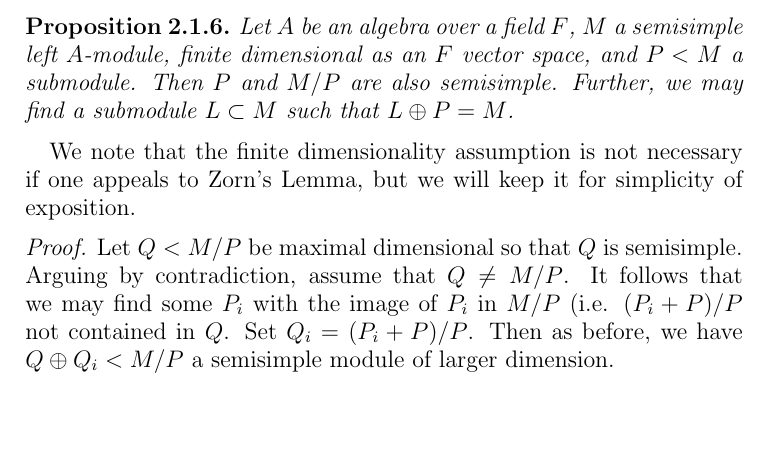
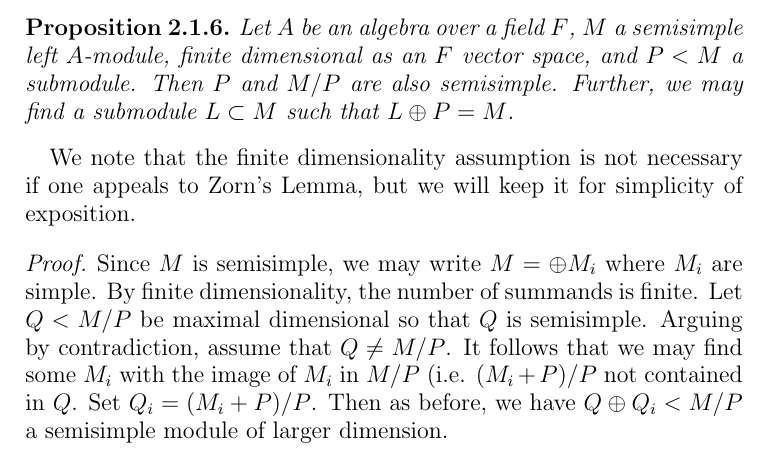
Before and after one commit to dkrashen/csa-notes, a LaTeX paper (csa.tex): part of page 3 of 9, cut so that both start at the same text, the shorter picture padded with empty space. Compiled offline with pdfLaTeX.

Commit message:
fix semisimplicity decomposition proof thanks to Bastian Haase for pointing out the typo!

```diff
--- a/csa.tex
+++ b/csa.tex
@@ -206,25 +206,26 @@ $P$ and $M/P$ are also semisimple. Further, we may find a submodule $L
 We note that the finite dimensionality assumption is not necessary if one
 appeals to Zorn's Lemma, but we will keep it for simplicity of exposition.
 \begin{proof}
-Let $Q < M/P$ be maximal dimensional so that $Q$
-is semisimple. Arguing by contradiction, assume that $Q \neq M/P$. It
-follows that we may find some $P_i$ with the image of $P_i$ in $M/P$ (i.e.
-$(P_i + P)/P$ not contained in $Q$. Set $Q_i = (P_i + P)/P$. Then as
-before, we have $Q \oplus Q_i < M/P$ a semisimple module of larger
-dimension.
+Since $M$ is semisimple, we may write $M = \oplus M_i$ where $M_i$ are
+simple. By finite dimensionality, the number of summands is finite.  Let $Q
+< M/P$ be maximal dimensional so that $Q$ is semisimple. Arguing by
+contradiction, assume that $Q \neq M/P$. It follows that we may find some
+$M_i$ with the image of $M_i$ in $M/P$ (i.e.  $(M_i + P)/P$ not contained
+in $Q$. Set $Q_i = (M_i + P)/P$. Then as before, we have $Q \oplus Q_i <
+M/P$ a semisimple module of larger dimension.
 
 For the remaining parts, choose $k$ minimal such that there exists a
 decomposition $M = \oplus_{i = 1}^n M_i$ with each $M_i$ simple, such that the
 projection $\pi: P \to M \to N = \oplus_{i = 1}^k M_i$ is injective. We claim
 that $\pi$ is an isomorphism. It suffices to show that it is surjective.
-Regarding $M_i$ as a submodule of $N$, we note that $\pi P \cap M_i \neq 0$ for each $i$, since otherwise,
-the projection onto $\oplus_{\stackrel{j = 1}{j \neq i}}^k M_j$ would still
-be injective, contradicting the minimality of $k$. It therefore follows
-that, since $M_i$ is simple, each $M_i$ is a submodule of $\pi P$, for $i
-= 1, \ldots, k$, and
-hence $N \subset \pi P$. But since the reverse inclusion holds by
-definition, we have $\pi P = N$ and hence $\pi$ is bijective. This gives an
-isomorphism $N \cong P$, proving the semismiplicity of $P$.
+Regarding $M_i$ as a submodule of $N$, we note that $\pi P \cap M_i \neq 0$
+for each $i$, since otherwise, the projection onto $\oplus_{\stackrel{j =
+1}{j \neq i}}^k M_j$ would still be injective, contradicting the minimality
+of $k$. It therefore follows that, since $M_i$ is simple, each $M_i$ is a
+submodule of $\pi P$, for $i = 1, \ldots, k$, and hence $N \subset \pi P$.
+But since the reverse inclusion holds by definition, we have $\pi P = N$
+and hence $\pi$ is bijective. This gives an isomorphism $N \cong P$,
+proving the semismiplicity of $P$.
 
 Finally, consider $L = \oplus_{i = k+1}^n M_i$. We claim that $L \cap P =
 0$. To see this, suppose that $x \in L \cap P$. Then by
```
